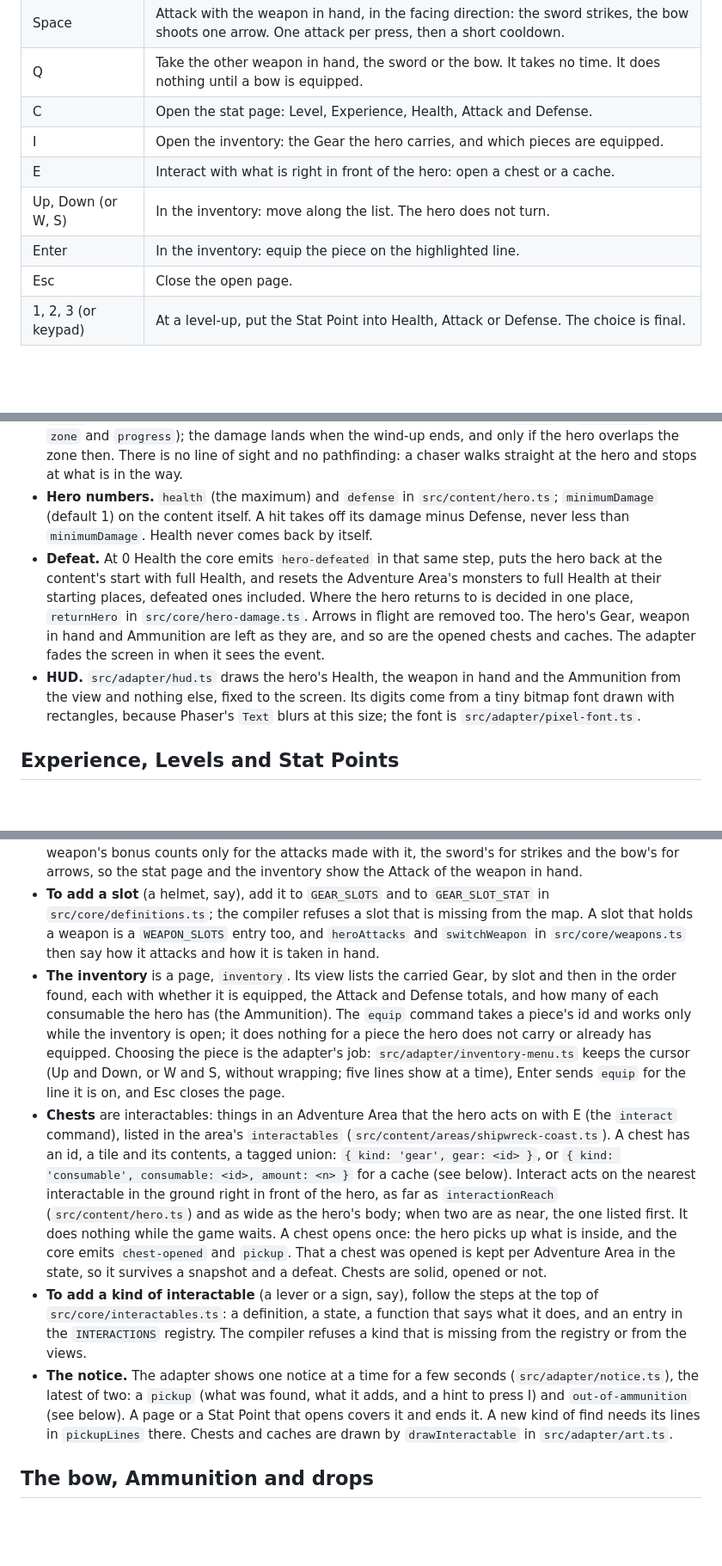
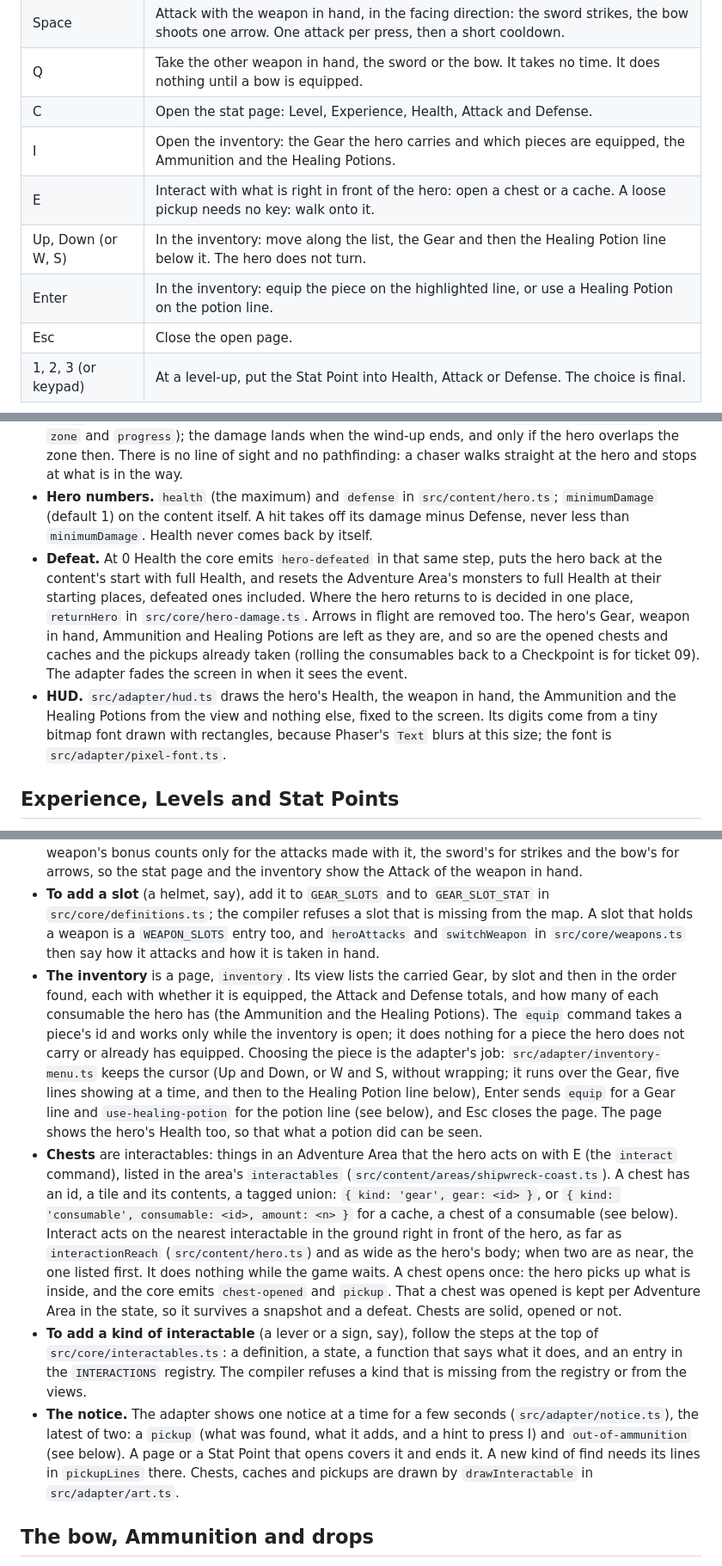
Before and after one commit to ffindusz/Island-Adventure-RPG, a Markdown page: README.md, 3 parts joined by grey strips. Shown at 86% size. Rendered like a GitHub page; blank space fills up the shorter version.

```diff
--- a/README.md
+++ b/README.md
@@ -25,10 +25,10 @@ On Windows PowerShell, `npm` and `npx` can be blocked by the execution policy: u
 | Space                  | Attack with the weapon in hand, in the facing direction: the sword strikes, the bow shoots one arrow. One attack per press, then a short cooldown. |
 | Q                      | Take the other weapon in hand, the sword or the bow. It takes no time. It does nothing until a bow is equipped. |
 | C                      | Open the stat page: Level, Experience, Health, Attack and Defense.              |
-| I                      | Open the inventory: the Gear the hero carries, and which pieces are equipped.   |
-| E                      | Interact with what is right in front of the hero: open a chest or a cache.      |
-| Up, Down (or W, S)     | In the inventory: move along the list. The hero does not turn.                  |
-| Enter                  | In the inventory: equip the piece on the highlighted line.                      |
+| I                      | Open the inventory: the Gear the hero carries and which pieces are equipped, the Ammunition and the Healing Potions. |
+| E                      | Interact with what is right in front of the hero: open a chest or a cache. A loose pickup needs no key: walk onto it. |
+| Up, Down (or W, S)     | In the inventory: move along the list, the Gear and then the Healing Potion line below it. The hero does not turn. |
+| Enter                  | In the inventory: equip the piece on the highlighted line, or use a Healing Potion on the potion line. |
 | Esc                    | Close the open page.                                                            |
 | 1, 2, 3 (or keypad)    | At a level-up, put the Stat Point into Health, Attack or Defense. The choice is final. |
 
@@ -54,8 +54,8 @@ Dependencies point one way: `main.ts` uses the adapter, the content and the core
 - **Behaviors.** A monster type in `src/content/monsters.ts` names a `behavior` and gives the numbers that behavior needs; several types can share one. The behaviors are a small registry in `src/core/behaviors.ts`: `stationary` stands still, and `chaser` notices the hero, walks up, winds up a telegraphed attack, strikes, and rests before it can wind up again. To add a behavior, follow the three steps at the top of `behaviors.ts` (a definition plus a `loadMonsterType` case in `src/core/content.ts` that checks its numbers, a step function, a registry entry); the compiler refuses one that misses a place.
 - **A chaser's numbers** are monster type fields. Distances are in tiles from the monster's body, times are in milliseconds: `damage`, `speedTilesPerSecond`, `noticingDistance`, `reach`, `windUpMs` (at least one fixed step), `recoveryMs`, with `health` and `size`. The attack zone is the square around the body that `reach` describes. It is fixed when the wind-up starts and is in the view (`action` is `winding-up`, with `zone` and `progress`); the damage lands when the wind-up ends, and only if the hero overlaps the zone then. There is no line of sight and no pathfinding: a chaser walks straight at the hero and stops at what is in the way.
 - **Hero numbers.** `health` (the maximum) and `defense` in `src/content/hero.ts`; `minimumDamage` (default 1) on the content itself. A hit takes off its damage minus Defense, never less than `minimumDamage`. Health never comes back by itself.
-- **Defeat.** At 0 Health the core emits `hero-defeated` in that same step, puts the hero back at the content's start with full Health, and resets the Adventure Area's monsters to full Health at their starting places, defeated ones included. Where the hero returns to is decided in one place, `returnHero` in `src/core/hero-damage.ts`. Arrows in flight are removed too. The hero's Gear, weapon in hand and Ammunition are left as they are, and so are the opened chests and caches. The adapter fades the screen in when it sees the event.
-- **HUD.** `src/adapter/hud.ts` draws the hero's Health, the weapon in hand and the Ammunition from the view and nothing else, fixed to the screen. Its digits come from a tiny bitmap font drawn with rectangles, because Phaser's `Text` blurs at this size; the font is `src/adapter/pixel-font.ts`.
+- **Defeat.** At 0 Health the core emits `hero-defeated` in that same step, puts the hero back at the content's start with full Health, and resets the Adventure Area's monsters to full Health at their starting places, defeated ones included. Where the hero returns to is decided in one place, `returnHero` in `src/core/hero-damage.ts`. Arrows in flight are removed too. The hero's Gear, weapon in hand, Ammunition and Healing Potions are left as they are, and so are the opened chests and caches and the pickups already taken (rolling the consumables back to a Checkpoint is for ticket 09). The adapter fades the screen in when it sees the event.
+- **HUD.** `src/adapter/hud.ts` draws the hero's Health, the weapon in hand, the Ammunition and the Healing Potions from the view and nothing else, fixed to the screen. Its digits come from a tiny bitmap font drawn with rectangles, because Phaser's `Text` blurs at this size; the font is `src/adapter/pixel-font.ts`.
 
 ## Experience, Levels and Stat Points
 
@@ -78,10 +78,10 @@ Dependencies point one way: `main.ts` uses the adapter, the content and the core
 - **Gear** is content (`src/content/gear.ts`): each piece has an id, a `name`, a `slot` and a `bonus`. A slot raises one stat (`GEAR_SLOT_STAT` in `src/core/definitions.ts`): a melee weapon or a ranged weapon adds to Attack, armor to Defense, and Gear changes nothing else. The hero begins with a basic sword and basic armor (`startingGear` in `src/content/hero.ts`), both with a bonus of 0 so that the base numbers stand. The two shipped upgrades, +1 each, are placeholders for the tuning pass.
 - **Carrying and equipping.** The hero carries every piece it finds, with no limit, and has one equipped in each slot. Each piece exists once: the content is refused if two chests, or a chest and the starting Gear, hold the same piece. There is no unequip, only a swap for another piece of the same slot. `src/core/stats.ts` adds the bonuses of the equipped pieces to Attack and Defense after the Stat Points, so the stat page, the damage of an attack and the damage the hero takes all follow. A weapon's bonus counts only for the attacks made with it, the sword's for strikes and the bow's for arrows, so the stat page and the inventory show the Attack of the weapon in hand.
 - **To add a slot** (a helmet, say), add it to `GEAR_SLOTS` and to `GEAR_SLOT_STAT` in `src/core/definitions.ts`; the compiler refuses a slot that is missing from the map. A slot that holds a weapon is a `WEAPON_SLOTS` entry too, and `heroAttacks` and `switchWeapon` in `src/core/weapons.ts` then say how it attacks and how it is taken in hand.
-- **The inventory** is a page, `inventory`. Its view lists the carried Gear, by slot and then in the order found, each with whether it is equipped, the Attack and Defense totals, and how many of each consumable the hero has (the Ammunition). The `equip` command takes a piece's id and works only while the inventory is open; it does nothing for a piece the hero does not carry or already has equipped. Choosing the piece is the adapter's job: `src/adapter/inventory-menu.ts` keeps the cursor (Up and Down, or W and S, without wrapping; five lines show at a time), Enter sends `equip` for the line it is on, and Esc closes the page.
-- **Chests** are interactables: things in an Adventure Area that the hero acts on with E (the `interact` command), listed in the area's `interactables` (`src/content/areas/shipwreck-coast.ts`). A chest has an id, a tile and its contents, a tagged union: `{ kind: 'gear', gear: <id> }`, or `{ kind: 'consumable', consumable: <id>, amount: <n> }` for a cache (see below). Interact acts on the nearest interactable in the ground right in front of the hero, as far as `interactionReach` (`src/content/hero.ts`) and as wide as the hero's body; when two are as near, the one listed first. It does nothing while the game waits. A chest opens once: the hero picks up what is inside, and the core emits `chest-opened` and `pickup`. That a chest was opened is kept per Adventure Area in the state, so it survives a snapshot and a defeat. Chests are solid, opened or not.
+- **The inventory** is a page, `inventory`. Its view lists the carried Gear, by slot and then in the order found, each with whether it is equipped, the Attack and Defense totals, and how many of each consumable the hero has (the Ammunition and the Healing Potions). The `equip` command takes a piece's id and works only while the inventory is open; it does nothing for a piece the hero does not carry or already has equipped. Choosing the piece is the adapter's job: `src/adapter/inventory-menu.ts` keeps the cursor (Up and Down, or W and S, without wrapping; it runs over the Gear, five lines showing at a time, and then to the Healing Potion line below), Enter sends `equip` for a Gear line and `use-healing-potion` for the potion line (see below), and Esc closes the page. The page shows the hero's Health too, so that what a potion did can be seen.
+- **Chests** are interactables: things in an Adventure Area that the hero acts on with E (the `interact` command), listed in the area's `interactables` (`src/content/areas/shipwreck-coast.ts`). A chest has an id, a tile and its contents, a tagged union: `{ kind: 'gear', gear: <id> }`, or `{ kind: 'consumable', consumable: <id>, amount: <n> }` for a cache, a chest of a consumable (see below). Interact acts on the nearest interactable in the ground right in front of the hero, as far as `interactionReach` (`src/content/hero.ts`) and as wide as the hero's body; when two are as near, the one listed first. It does nothing while the game waits. A chest opens once: the hero picks up what is inside, and the core emits `chest-opened` and `pickup`. That a chest was opened is kept per Adventure Area in the state, so it survives a snapshot and a defeat. Chests are solid, opened or not.
 - **To add a kind of interactable** (a lever or a sign, say), follow the steps at the top of `src/core/interactables.ts`: a definition, a state, a function that says what it does, and an entry in the `INTERACTIONS` registry. The compiler refuses a kind that is missing from the registry or from the views.
-- **The notice.** The adapter shows one notice at a time for a few seconds (`src/adapter/notice.ts`), the latest of two: a `pickup` (what was found, what it adds, and a hint to press I) and `out-of-ammunition` (see below). A page or a Stat Point that opens covers it and ends it. A new kind of find needs its lines in `pickupLines` there. Chests and caches are drawn by `drawInteractable` in `src/adapter/art.ts`.
+- **The notice.** The adapter shows one notice at a time for a few seconds (`src/adapter/notice.ts`), the latest of two: a `pickup` (what was found, what it adds, and a hint to press I) and `out-of-ammunition` (see below). A page or a Stat Point that opens covers it and ends it. A new kind of find needs its lines in `pickupLines` there. Chests, caches and pickups are drawn by `drawInteractable` in `src/adapter/art.ts`.
 
 ## The bow, Ammunition and drops
 
```
Also changed, not shown: other parts of README.md (+12 -4 lines).
